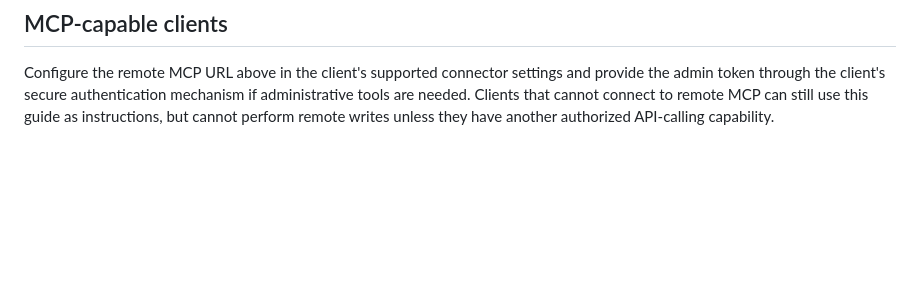
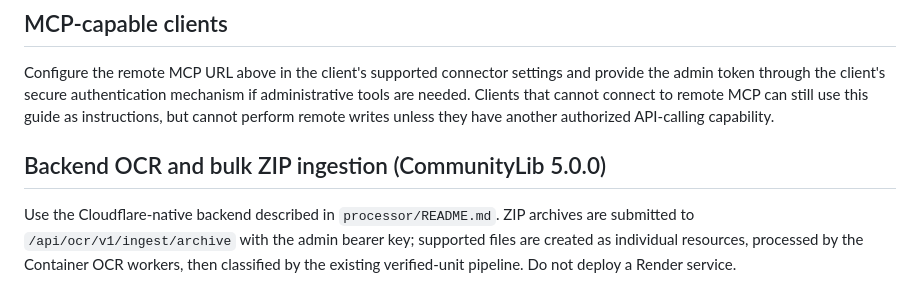
Before and after one commit to Braddock20/Communitylib, a Markdown page: AI_LIBRARY_GUIDE.md, the part around the change. GitHub-like rendering; blank space fills up the shorter version.

Commit message:
Update via gpush

```diff
--- a/AI_LIBRARY_GUIDE.md
+++ b/AI_LIBRARY_GUIDE.md
@@ -52,3 +52,8 @@ Do not assume that uploading a ZIP to a chat automatically uploads its contents
 ## MCP-capable clients
 
 Configure the remote MCP URL above in the client's supported connector settings and provide the admin token through the client's secure authentication mechanism if administrative tools are needed. Clients that cannot connect to remote MCP can still use this guide as instructions, but cannot perform remote writes unless they have another authorized API-calling capability.
+
+
+## Backend OCR and bulk ZIP ingestion (CommunityLib 5.0.0)
+
+Use the Cloudflare-native backend described in `processor/README.md`. ZIP archives are submitted to `/api/ocr/v1/ingest/archive` with the admin bearer key; supported files are created as individual resources, processed by the Container OCR workers, then classified by the existing verified-unit pipeline. Do not deploy a Render service.
```
